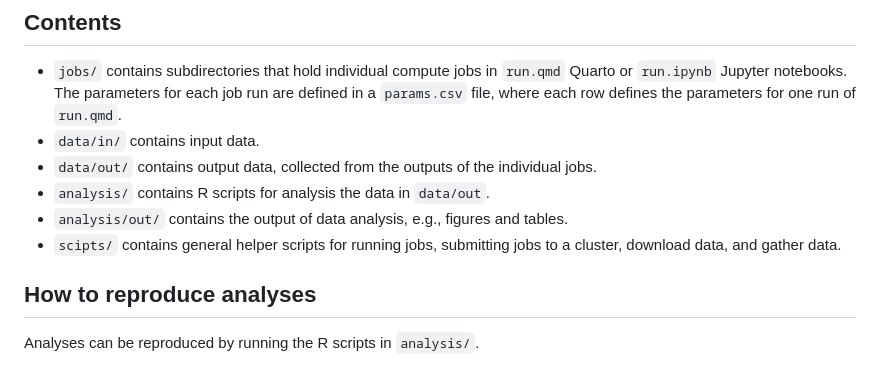
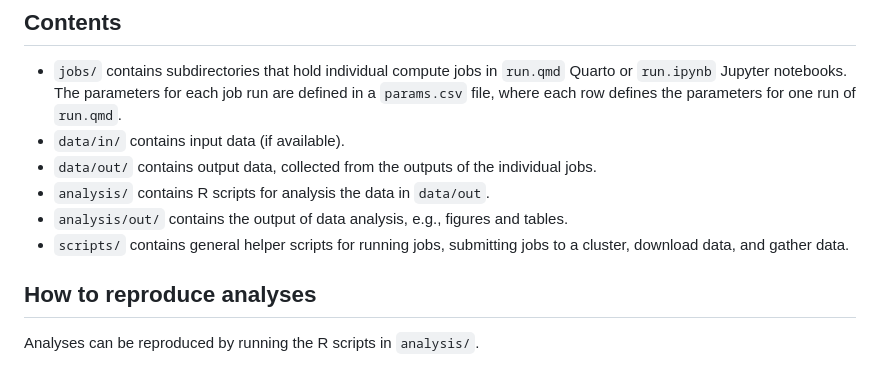
Before and after one commit to jobrachem/hpc, a Markdown page: README.md, the part around the change. Rendered like a GitHub page.

```diff
--- a/README.md
+++ b/README.md
@@ -14,11 +14,11 @@ as a code archive accompanying publications.
    or `run.ipynb` Jupyter notebooks. The parameters for each job run are defined
    in a `params.csv` file, where each row defines the parameters for one run of
    `run.qmd`.
-- `data/in/` contains input data.
+- `data/in/` contains input data (if available).
 - `data/out/` contains output data, collected from the outputs of the individual jobs.
 - `analysis/` contains R scripts for analysis the data in `data/out`.
 - `analysis/out/` contains the output of data analysis, e.g., figures and tables.
-- `scipts/` contains general helper scripts for running jobs, submitting jobs to a
+- `scripts/` contains general helper scripts for running jobs, submitting jobs to a
    cluster, download data, and gather data.
 
 ## How to reproduce analyses
```
